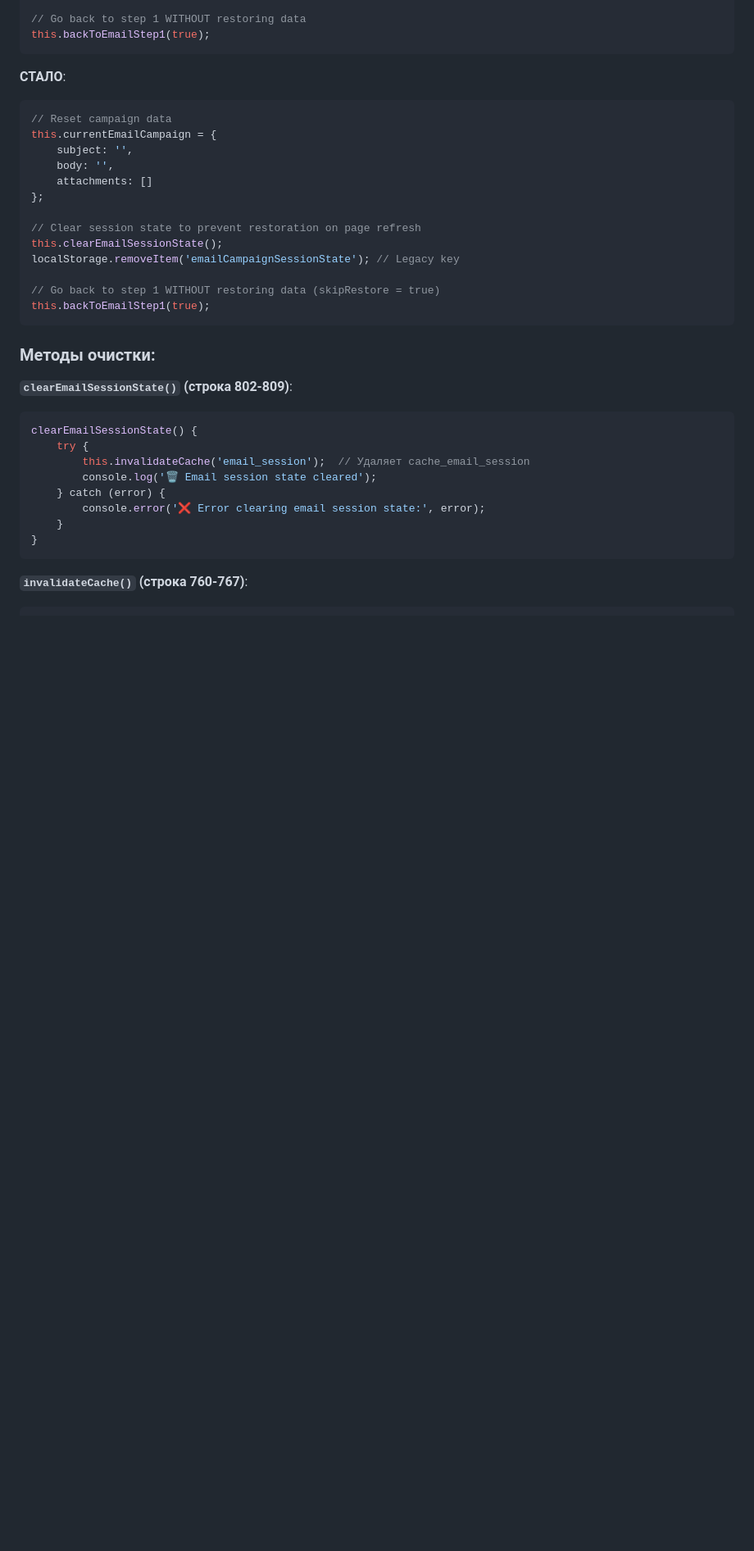
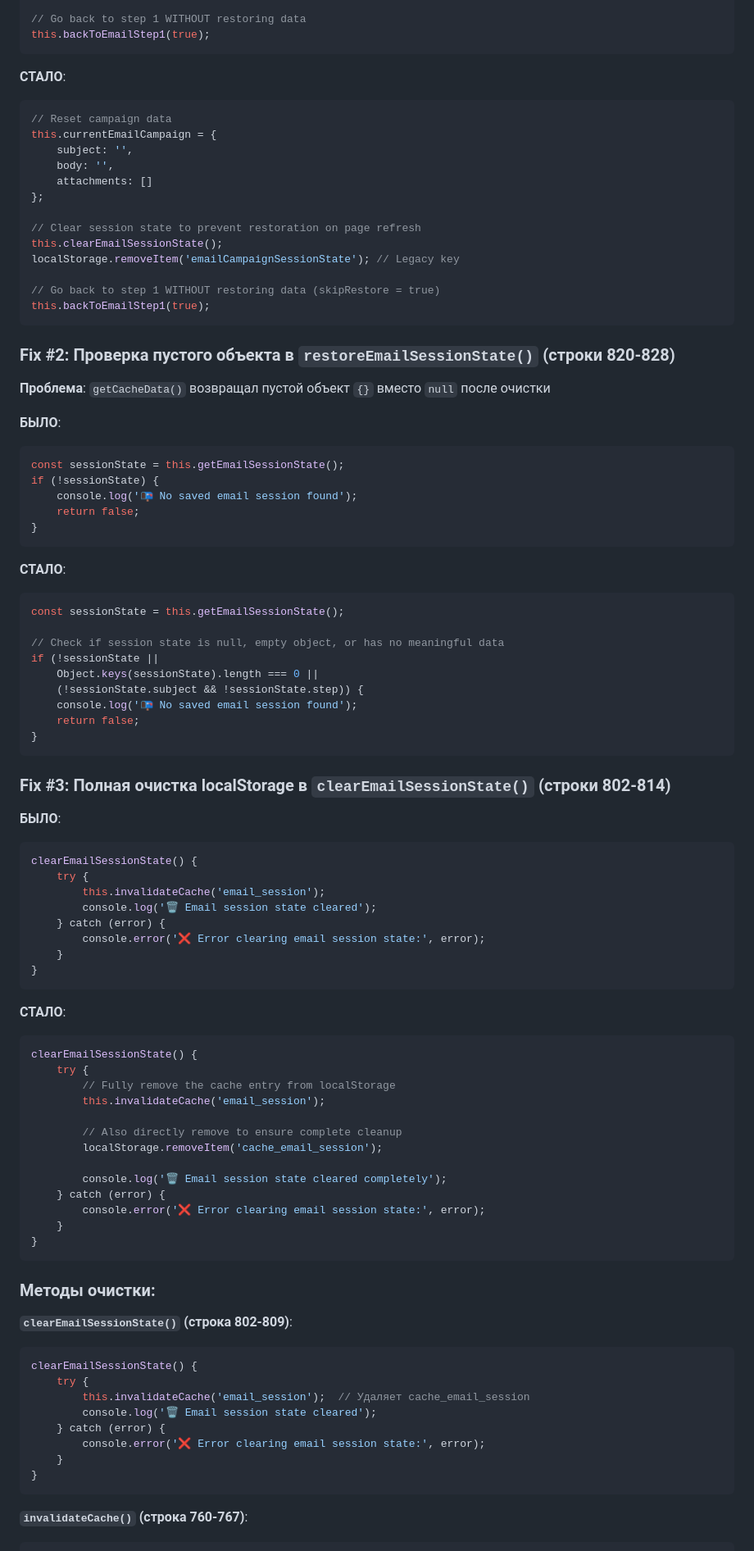
Before and after one commit to gymnastika/parsing_project, a Markdown page: database/EMAIL_SESSION_STATE_FIX.md, the part around one of its changes. Shown at 82% size. Rendered like a GitHub page; blank space fills up the shorter version.

Commit message:
Auto-commit: обновление от Claude

````diff
--- a/database/EMAIL_SESSION_STATE_FIX.md
+++ b/database/EMAIL_SESSION_STATE_FIX.md
@@ -87,6 +87,63 @@ localStorage.removeItem('emailCampaignSessionState'); // Legacy key
 
 // Go back to step 1 WITHOUT restoring data (skipRestore = true)
 this.backToEmailStep1(true);
+```
+
+### Fix #2: Проверка пустого объекта в `restoreEmailSessionState()` (строки 820-828)
+
+**Проблема**: `getCacheData()` возвращал пустой объект `{}` вместо `null` после очистки
+
+**БЫЛО**:
+```javascript
+const sessionState = this.getEmailSessionState();
+if (!sessionState) {
+    console.log('📭 No saved email session found');
+    return false;
+}
+```
+
+**СТАЛО**:
+```javascript
+const sessionState = this.getEmailSessionState();
+
+// Check if session state is null, empty object, or has no meaningful data
+if (!sessionState ||
+    Object.keys(sessionState).length === 0 ||
+    (!sessionState.subject && !sessionState.step)) {
+    console.log('📭 No saved email session found');
+    return false;
+}
+```
+
+### Fix #3: Полная очистка localStorage в `clearEmailSessionState()` (строки 802-814)
+
+**БЫЛО**:
+```javascript
+clearEmailSessionState() {
+    try {
+        this.invalidateCache('email_session');
+        console.log('🗑️ Email session state cleared');
+    } catch (error) {
+        console.error('❌ Error clearing email session state:', error);
+    }
+}
+```
+
+**СТАЛО**:
+```javascript
+clearEmailSessionState() {
+    try {
+        // Fully remove the cache entry from localStorage
+        this.invalidateCache('email_session');
+
+        // Also directly remove to ensure complete cleanup
+        localStorage.removeItem('cache_email_session');
+
+        console.log('🗑️ Email session state cleared completely');
+    } catch (error) {
+        console.error('❌ Error clearing email session state:', error);
+    }
+}
 ```
 
 ### Методы очистки:
````
Also changed, not shown: other parts of database/EMAIL_SESSION_STATE_FIX.md (+1 -1 lines).
